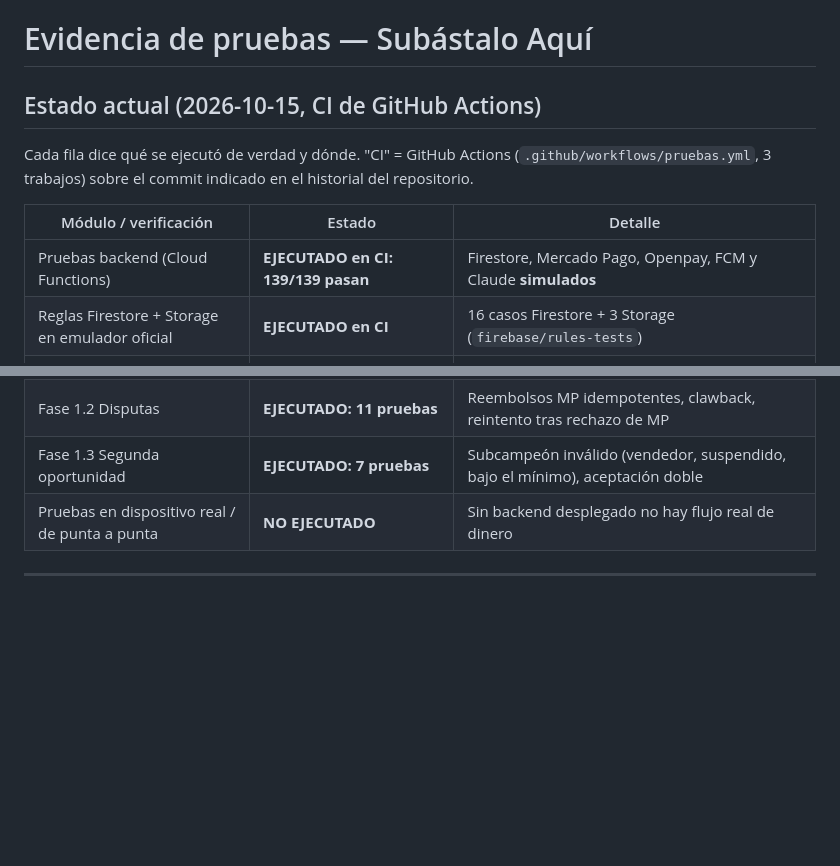
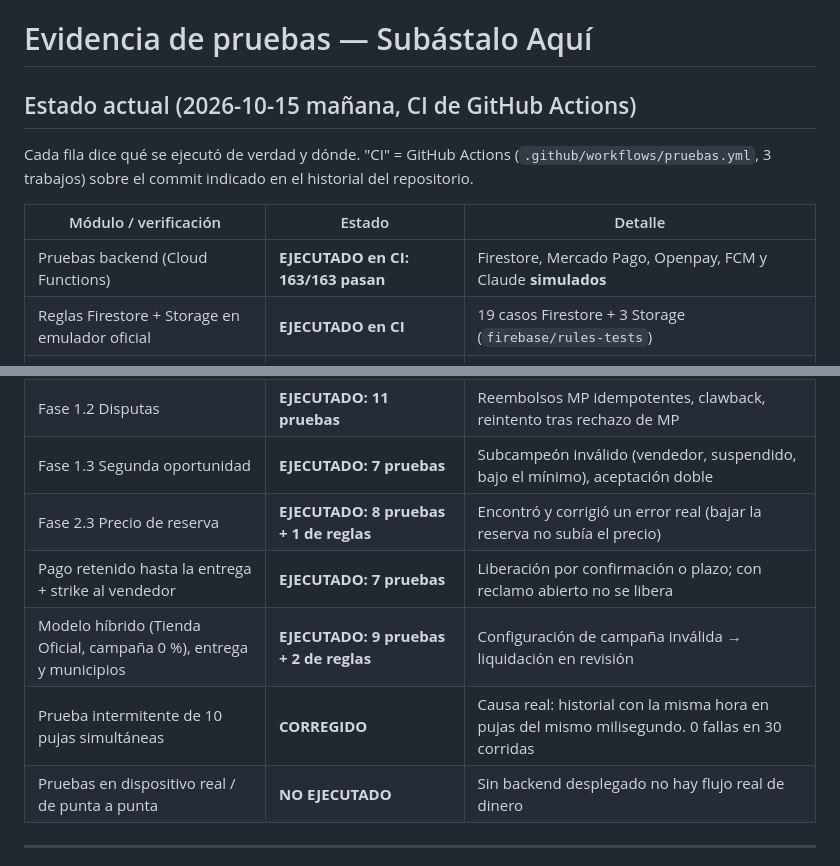
Before and after one commit to kitos1581-glitch/bidstream, a Markdown page: EVIDENCIA_PRUEBAS.md, 2 parts joined by grey strips. Drawn GitHub-style; blank space fills up the shorter version.

Commit message:
EVIDENCIA_PRUEBAS: estado tras reserva, escrow y modelo híbrido
Co-Authored-By: Claude Opus 5.5 <noreply@anthropic.com>
Claude-Session: https://claude.ai/code/session_0159nyMVvrwXCnxTydpmNEhY

```diff
--- a/EVIDENCIA_PRUEBAS.md
+++ b/EVIDENCIA_PRUEBAS.md
@@ -1,6 +1,6 @@
 # Evidencia de pruebas — Subástalo Aquí
 
-## Estado actual (2026-10-15, CI de GitHub Actions)
+## Estado actual (2026-10-15 mañana, CI de GitHub Actions)
 
 Cada fila dice qué se ejecutó de verdad y dónde. "CI" = GitHub Actions
 (`.github/workflows/pruebas.yml`, 3 trabajos) sobre el commit indicado en el
@@ -8,8 +8,8 @@ historial del repositorio.
 
 | Módulo / verificación | Estado | Detalle |
 |---|---|---|
-| Pruebas backend (Cloud Functions) | **EJECUTADO en CI: 139/139 pasan** | Firestore, Mercado Pago, Openpay, FCM y Claude **simulados** |
-| Reglas Firestore + Storage en emulador oficial | **EJECUTADO en CI** | 16 casos Firestore + 3 Storage (`firebase/rules-tests`) |
+| Pruebas backend (Cloud Functions) | **EJECUTADO en CI: 163/163 pasan** | Firestore, Mercado Pago, Openpay, FCM y Claude **simulados** |
+| Reglas Firestore + Storage en emulador oficial | **EJECUTADO en CI** | 19 casos Firestore + 3 Storage (`firebase/rules-tests`) |
 | `flutter analyze` / `flutter test` / `flutter build web` | **EJECUTADO en CI** | 0 errores, 0 advertencias (solo infos); 13 pruebas Dart |
 | Pago final por SPEI (Openpay) | **EJECUTADO (simulado): 15 pruebas** | Sin cuenta de Openpay todavía: nunca se llamó a la API real |
 | Fase 0.1 App Check | **EJECUTADO (lógica): 4 pruebas** | Modo por defecto `monitor`. **NO activado** en Firebase (requiere consola + despliegue) |
@@ -19,6 +19,10 @@ historial del repositorio.
 | Fase 1.1 Reputación | **EJECUTADO: 10 pruebas backend + 2 de reglas** | Incluye abuso: quien no compró, doble calificación simultánea, disputa abierta |
 | Fase 1.2 Disputas | **EJECUTADO: 11 pruebas** | Reembolsos MP idempotentes, clawback, reintento tras rechazo de MP |
 | Fase 1.3 Segunda oportunidad | **EJECUTADO: 7 pruebas** | Subcampeón inválido (vendedor, suspendido, bajo el mínimo), aceptación doble |
+| Fase 2.3 Precio de reserva | **EJECUTADO: 8 pruebas + 1 de reglas** | Encontró y corrigió un error real (bajar la reserva no subía el precio) |
+| Pago retenido hasta la entrega + strike al vendedor | **EJECUTADO: 7 pruebas** | Liberación por confirmación o plazo; con reclamo abierto no se libera |
+| Modelo híbrido (Tienda Oficial, campaña 0 %), entrega y municipios | **EJECUTADO: 9 pruebas + 2 de reglas** | Configuración de campaña inválida → liquidación en revisión |
+| Prueba intermitente de 10 pujas simultáneas | **CORREGIDO** | Causa real: historial con la misma hora en pujas del mismo milisegundo. 0 fallas en 30 corridas |
 | Pruebas en dispositivo real / de punta a punta | **NO EJECUTADO** | Sin backend desplegado no hay flujo real de dinero |
 
 ---
```
